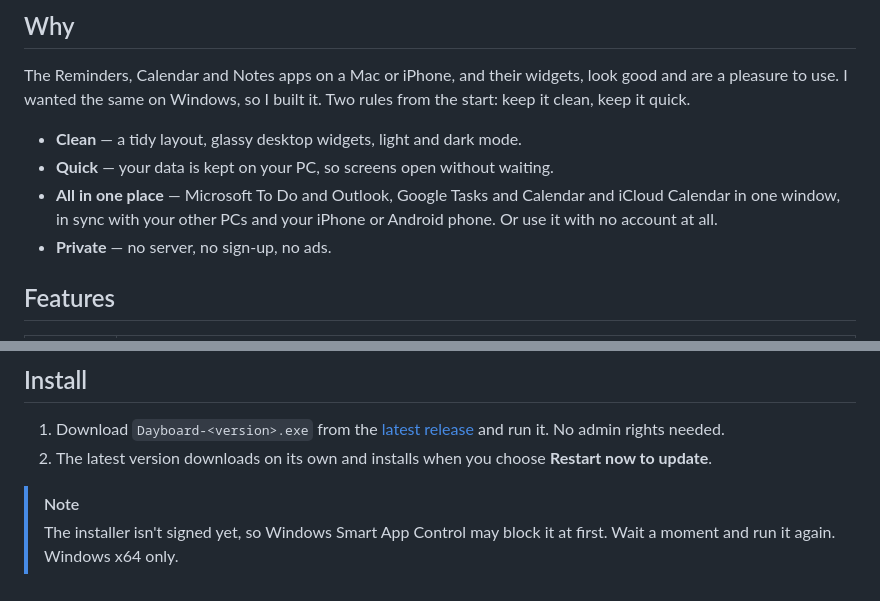
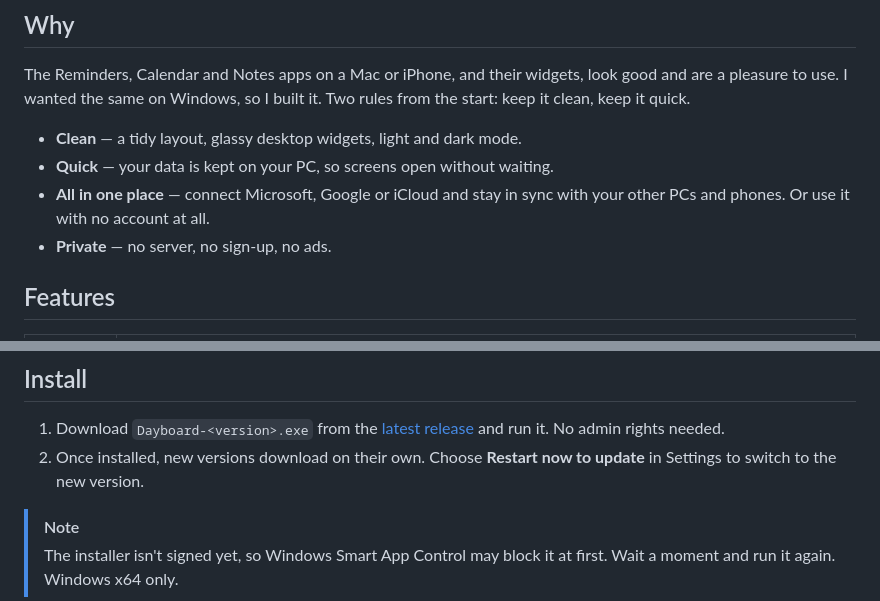
Before and after one commit to nowsummer/Dayboard, a Markdown page: README.md, 2 parts joined by grey strips. Rendered like a GitHub page.

Commit message:
Shorten the accounts line and clarify updates in the README

```diff
--- a/README.md
+++ b/README.md
@@ -20,7 +20,7 @@ The Reminders, Calendar and Notes apps on a Mac or iPhone, and their widgets, lo
 
 - **Clean** — a tidy layout, glassy desktop widgets, light and dark mode.
 - **Quick** — your data is kept on your PC, so screens open without waiting.
-- **All in one place** — Microsoft To Do and Outlook, Google Tasks and Calendar and iCloud Calendar in one window, in sync with your other PCs and your iPhone or Android phone. Or use it with no account at all.
+- **All in one place** — connect Microsoft, Google or iCloud and stay in sync with your other PCs and phones. Or use it with no account at all.
 - **Private** — no server, no sign-up, no ads.
 
 ## Features
@@ -60,7 +60,7 @@ The Reminders, Calendar and Notes apps on a Mac or iPhone, and their widgets, lo
 ## Install
 
 1. Download `Dayboard-<version>.exe` from the [latest release](https://github.com/nowsummer/Dayboard/releases/latest) and run it. No admin rights needed.
-2. The latest version downloads on its own and installs when you choose **Restart now to update**.
+2. Once installed, new versions download on their own. Choose **Restart now to update** in Settings to switch to the new version.
 
 > [!NOTE]
 > The installer isn't signed yet, so Windows Smart App Control may block it at first. Wait a moment and run it again. Windows x64 only.
```
Also changed, not shown: README.ko.md (+2 -2 lines).
